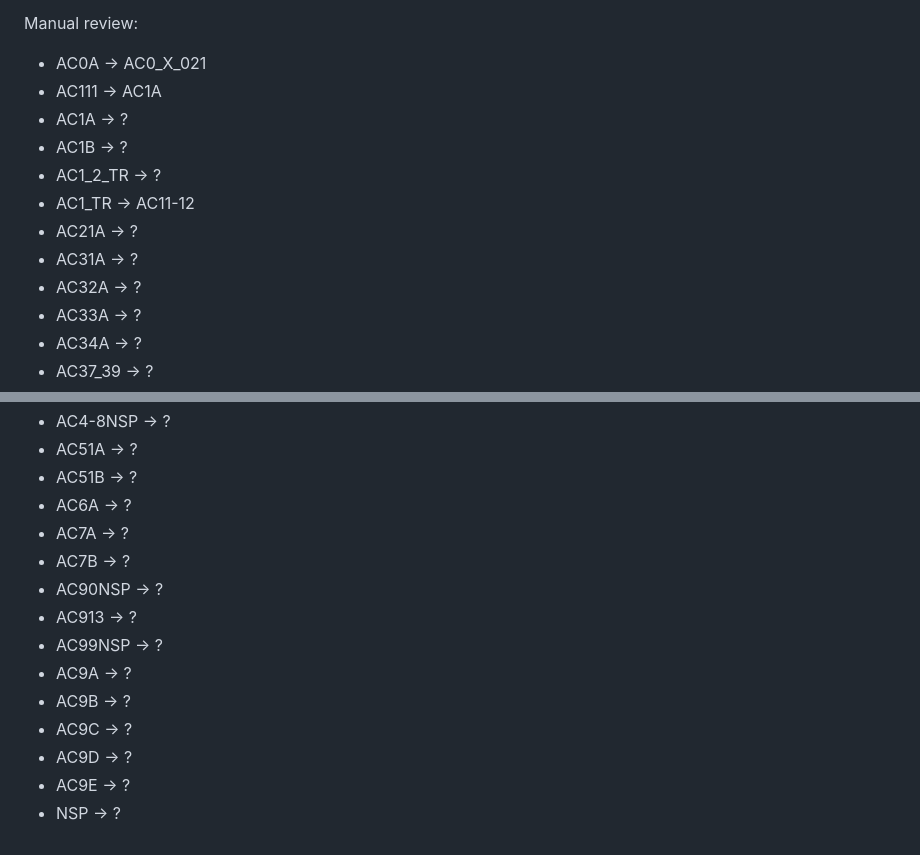
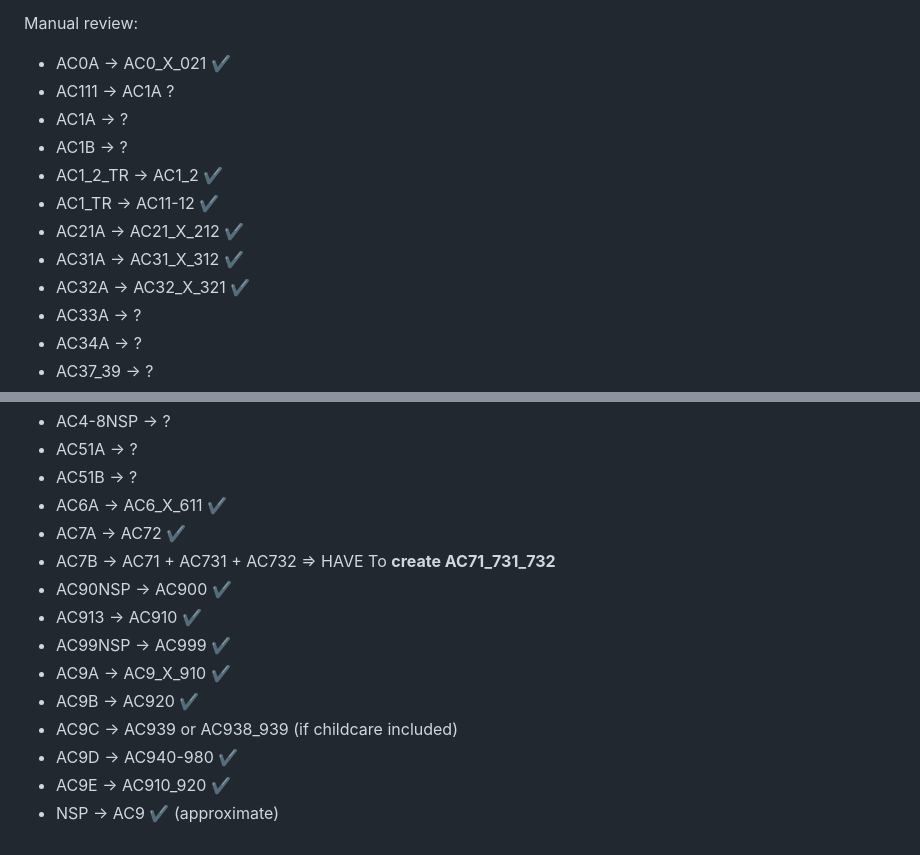
Before and after one commit to Wubpooz/visualisation-app5, a Markdown page: acl00_acl18_mapping_need.md, 2 parts joined by grey strips. Drawn GitHub-style.

Commit message:
mapping activity codes -ongoing

```diff
--- a/acl00_acl18_mapping_need.md
+++ b/acl00_acl18_mapping_need.md
@@ -90,15 +90,15 @@ Automatic mapping (reviewed and accepted):
 
 
 Manual review:
-- AC0A → AC0_X_021
-- AC111 → AC1A
+- AC0A → AC0_X_021 ✔️
+- AC111 → AC1A ?
 - AC1A → ?
 - AC1B → ?
-- AC1_2_TR → ?
-- AC1_TR → AC11-12
-- AC21A → ?
-- AC31A → ?
-- AC32A → ?
+- AC1_2_TR → AC1_2 ✔️
+- AC1_TR → AC11-12 ✔️
+- AC21A → AC21_X_212 ✔️
+- AC31A → AC31_X_312 ✔️
+- AC32A → AC32_X_321 ✔️
 - AC33A → ?
 - AC34A → ?
 - AC37_39 → ?
@@ -111,15 +111,15 @@ Manual review:
 - AC4-8NSP → ?
 - AC51A → ?
 - AC51B → ?
-- AC6A → ?
-- AC7A → ?
-- AC7B → ?
-- AC90NSP → ?
-- AC913 → ?
-- AC99NSP → ?
-- AC9A → ?
-- AC9B → ?
-- AC9C → ?
-- AC9D → ?
-- AC9E → ?
-- NSP → ?
+- AC6A → AC6_X_611 ✔️
+- AC7A → AC72 ✔️
+- AC7B → AC71 + AC731 + AC732 => HAVE To **create AC71_731_732**
+- AC90NSP → AC900 ✔️
+- AC913 → AC910 ✔️
+- AC99NSP → AC999 ✔️
+- AC9A → AC9_X_910 ✔️
+- AC9B → AC920 ✔️
+- AC9C → AC939 or AC938_939 (if childcare included)
+- AC9D → AC940-980 ✔️
+- AC9E → AC910_920 ✔️
+- NSP → AC9 ✔️ (approximate)
```
